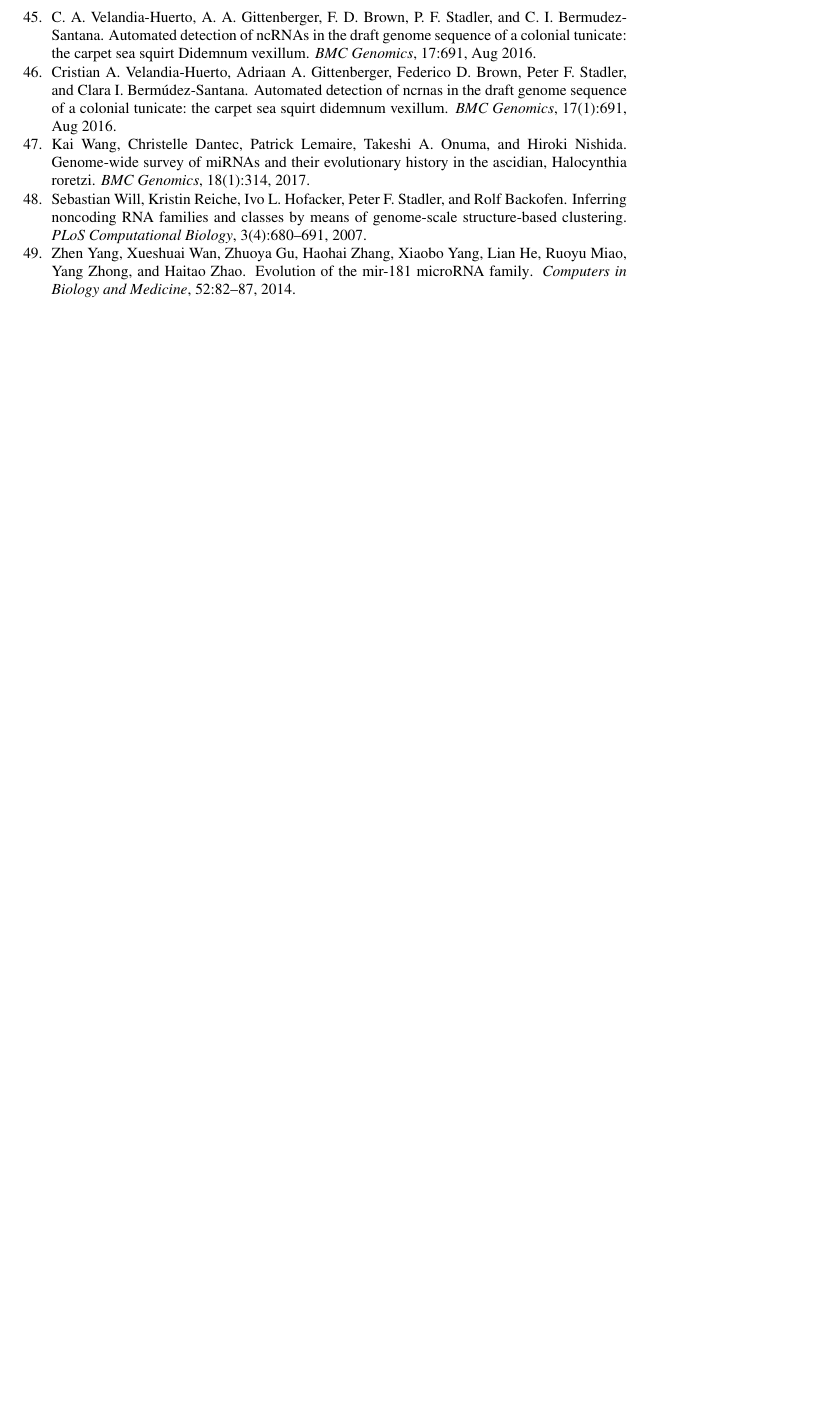
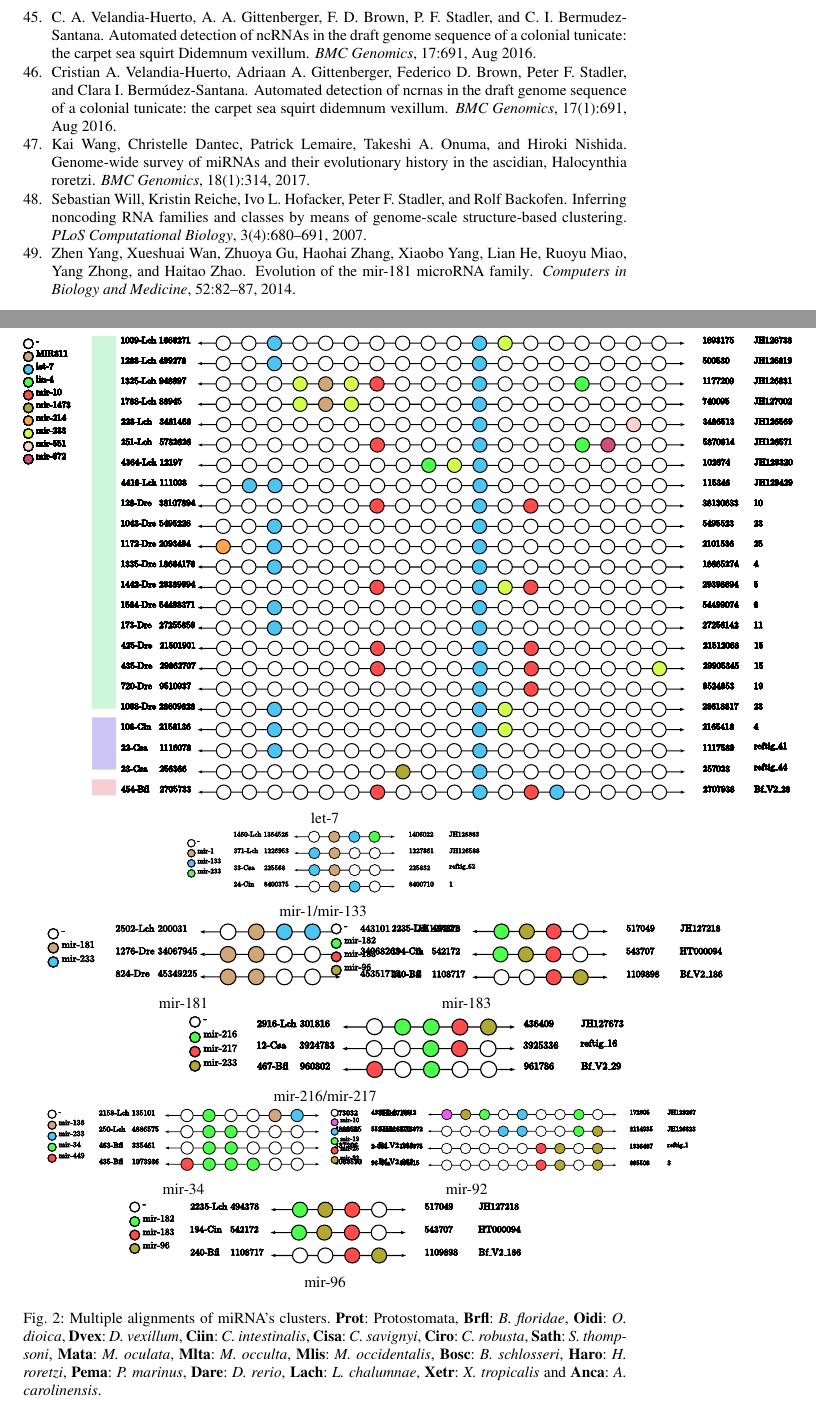
Before and after one commit to cavelandiah/Tunicata_miRNA_Chapter, a LaTeX thesis (tunicates_ncrna.tex): part of page 31 of 31 before the commit and two parts of pages 31 and 32 of 34 after it, the two joined at a grey line, cut so that both start at the same text, the shorter picture padded with empty space. The pictures show the PDF file tunicates_ncrna.pdf that the author committed with the source.

Commit message:
With images

```diff
--- a/tunicates_ncrna.tex
+++ b/tunicates_ncrna.tex
@@ -157,6 +157,71 @@ notion that animal miRNAs are less conserved between taxa than plant ones.}
 
 
 \subsection{miRNA in clusters}
+
+\begin{figure}[ht!]
+\centering
+    \begin{subfigure}[t]{1.0\textwidth}
+        \centering
+        \includegraphics[height=9 cm]{./Images/Cluster_images/let-7_101_128}
+        \caption{let-7}
+    \end{subfigure}
+    \\
+    \begin{subfigure}[t]{0.45\textwidth}
+        \centering
+        \includegraphics[height=1.2 cm]{./Images/Cluster_images/mir-1_119_33}
+        \caption{mir-1/mir-133}
+     \end{subfigure}
+        ~
+     \\
+    \begin{subfigure}[t]{0.45\textwidth}
+        \centering
+        \includegraphics[height=1.2
+cm]{./Images/Cluster_images/mir-181_105_2502}
+        \caption{mir-181}
+       \end{subfigure}
+        ~
+         \begin{subfigure}[t]{0.45\textwidth}
+        \centering
+        \includegraphics[height=1.2 cm]{./Images/Cluster_images/mir-183_132_240}
+        \caption{mir-183}
+    \end{subfigure}
+    \\
+    \begin{subfigure}[t]{0.45\textwidth}
+        \centering
+        \includegraphics[height=1.2 cm]{./Images/Cluster_images/mir-216_126_467}
+        \caption{mir-216/mir-217}
+       \end{subfigure}
+     \\
+    \begin{subfigure}[t]{0.45\textwidth}
+        \centering
+        \includegraphics[height=1.2 cm]{./Images/Cluster_images/mir-34_11A_435}
+        \caption{mir-34}
+       \end{subfigure}
+        ~
+         \begin{subfigure}[t]{0.45\textwidth}
+        \centering
+        \includegraphics[height=1.2 cm]{./Images/Cluster_images/mir-92_281_4336}
+        \caption{mir-92}
+    \end{subfigure}
+    \\
+    \begin{subfigure}[t]{1\textwidth}
+        \centering
+        \includegraphics[height=1.2 cm]{./Images/Cluster_images/mir-96_138_240}
+        \caption{mir-96}
+    \end{subfigure}
+    \caption{Multiple alignments of miRNA's clusters. \textbf{Prot}:
+Protostomata, \textbf{Brfl}: \textit{B. floridae},
+\textbf{Oidi}: \textit{O. dioica}, \textbf{Dvex}: \textit{D. vexillum},
+\textbf{Ciin}: \textit{C. intestinalis}, \textbf{Cisa}: \textit{C. savignyi},
+\textbf{Ciro}: \textit{C. robusta}, \textbf{Sath}: \textit{S. thompsoni},
+\textbf{Mata}: \textit{M. oculata}, \textbf{Mlta}: \textit{M. occulta},
+\textbf{Mlis}: \textit{M. occidentalis}, \textbf{Bosc}: \textit{B. schlosseri},
+\textbf{Haro}: \textit{H. roretzi}, \textbf{Pema}: \textit{P. marinus},
+\textbf{Dare}: \textit{D. rerio}, \textbf{Lach}: \textit{L. chalumnae},
+\textbf{Xetr}: \textit{X. tropicalis} and \textbf{Anca}: \textit{A.
+carolinensis}.}
+\end{figure}
+
 \subsubsection{Yanetal2014.pdf}
 
 \cite{Yang2014}
```
Also changed, not shown: tunicates_ncrna.pdf, tunicates_ncrna.tex (71 more changed lines), 4 other files.
